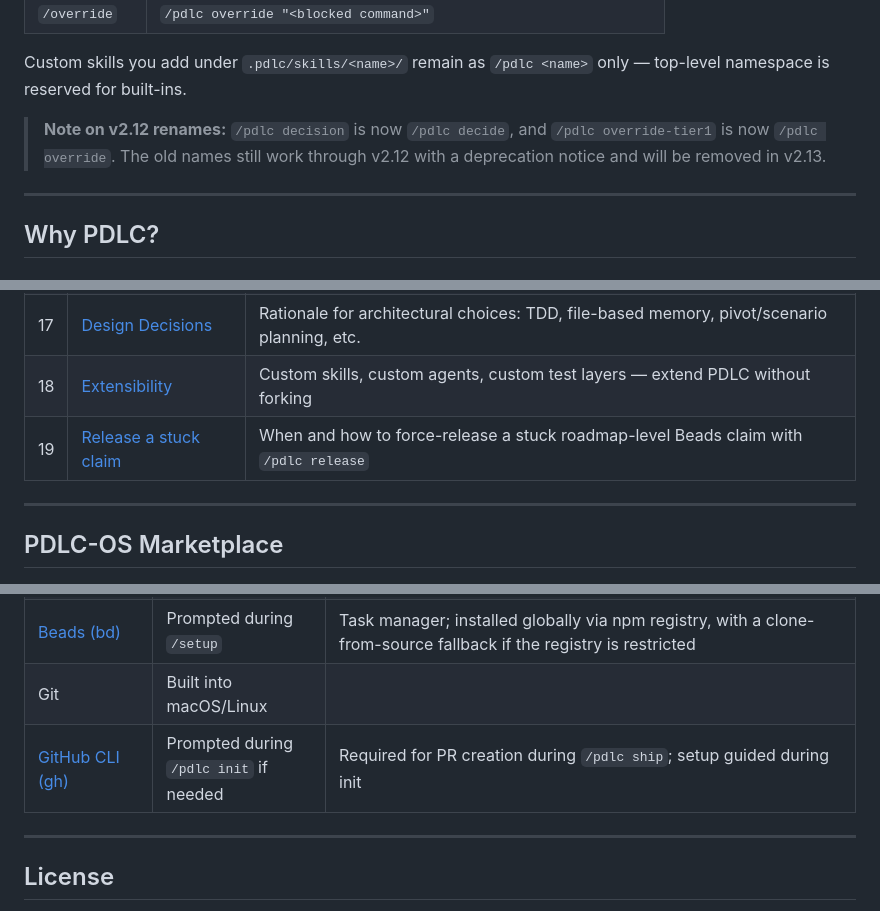
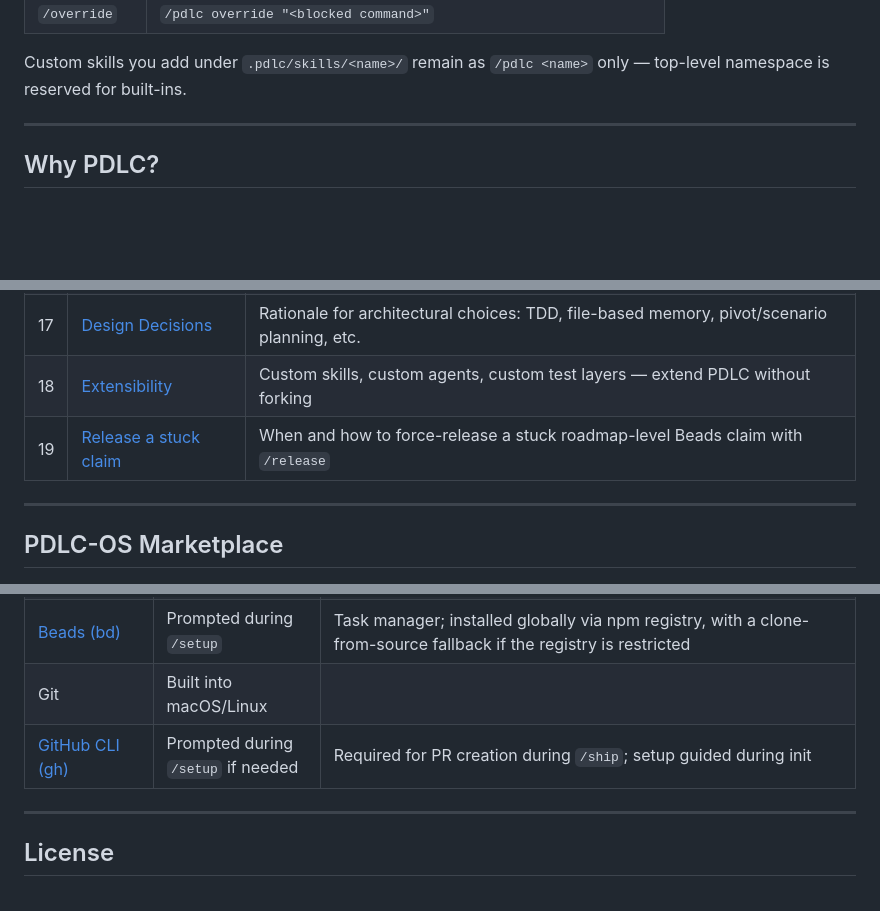
Before and after one commit to pdlc-os/pdlc, a Markdown page: README.md, 3 parts joined by grey strips. Drawn GitHub-style; blank space fills up the shorter version.

```diff
--- a/README.md
+++ b/README.md
@@ -340,7 +340,6 @@ Every `/pdlc <subcommand>` has a top-level alias so you can skip the `/pdlc` pre
 
 Custom skills you add under `.pdlc/skills/<name>/` remain as `/pdlc <name>` only — top-level namespace is reserved for built-ins.
 
-> **Note on v2.12 renames:** `/pdlc decision` is now `/pdlc decide`, and `/pdlc override-tier1` is now `/pdlc override`. The old names still work through v2.12 with a deprecation notice and will be removed in v2.13.
 
 ---
 
@@ -421,7 +420,7 @@ Detailed documentation is organized in the [docs/wiki](docs/wiki/) folder:
 | 16  | [Visual Companion](docs/wiki/16-visual-companion.md) | Browser-based Material Design UI for mockups and diagrams during Inception                 |
 | 17  | [Design Decisions](docs/wiki/17-design-decisions.md) | Rationale for architectural choices: TDD, file-based memory, pivot/scenario planning, etc. |
 | 18  | [Extensibility](docs/wiki/18-extensibility.md)       | Custom skills, custom agents, custom test layers — extend PDLC without forking             |
-| 19  | [Release a stuck claim](docs/wiki/19-release-claim.md) | When and how to force-release a stuck roadmap-level Beads claim with `/pdlc release`       |
+| 19  | [Release a stuck claim](docs/wiki/19-release-claim.md) | When and how to force-release a stuck roadmap-level Beads claim with `/release`       |
 
 ---
 
@@ -456,7 +455,7 @@ The `pdlc-os` GitHub organisation hosts community-contributed extensions:
 | [Dolt](https://github.com/dolthub/dolt)            | Prompted during `/setup`                 | SQL database required by Beads; installed via Homebrew (macOS) or official script (Linux) |
 | [Beads (bd)](https://github.com/gastownhall/beads) | Prompted during `/setup`                 | Task manager; installed globally via npm registry, with a clone-from-source fallback if the registry is restricted |
 | Git                                                | Built into macOS/Linux                   |                                                                                           |
-| [GitHub CLI (gh)](https://cli.github.com)          | Prompted during `/pdlc init` if needed   | Required for PR creation during `/pdlc ship`; setup guided during init                    |
+| [GitHub CLI (gh)](https://cli.github.com)          | Prompted during `/setup` if needed   | Required for PR creation during `/ship`; setup guided during init                    |
 
 ---
 
```
Also changed, not shown: other parts of README.md (+16 -16 lines).
